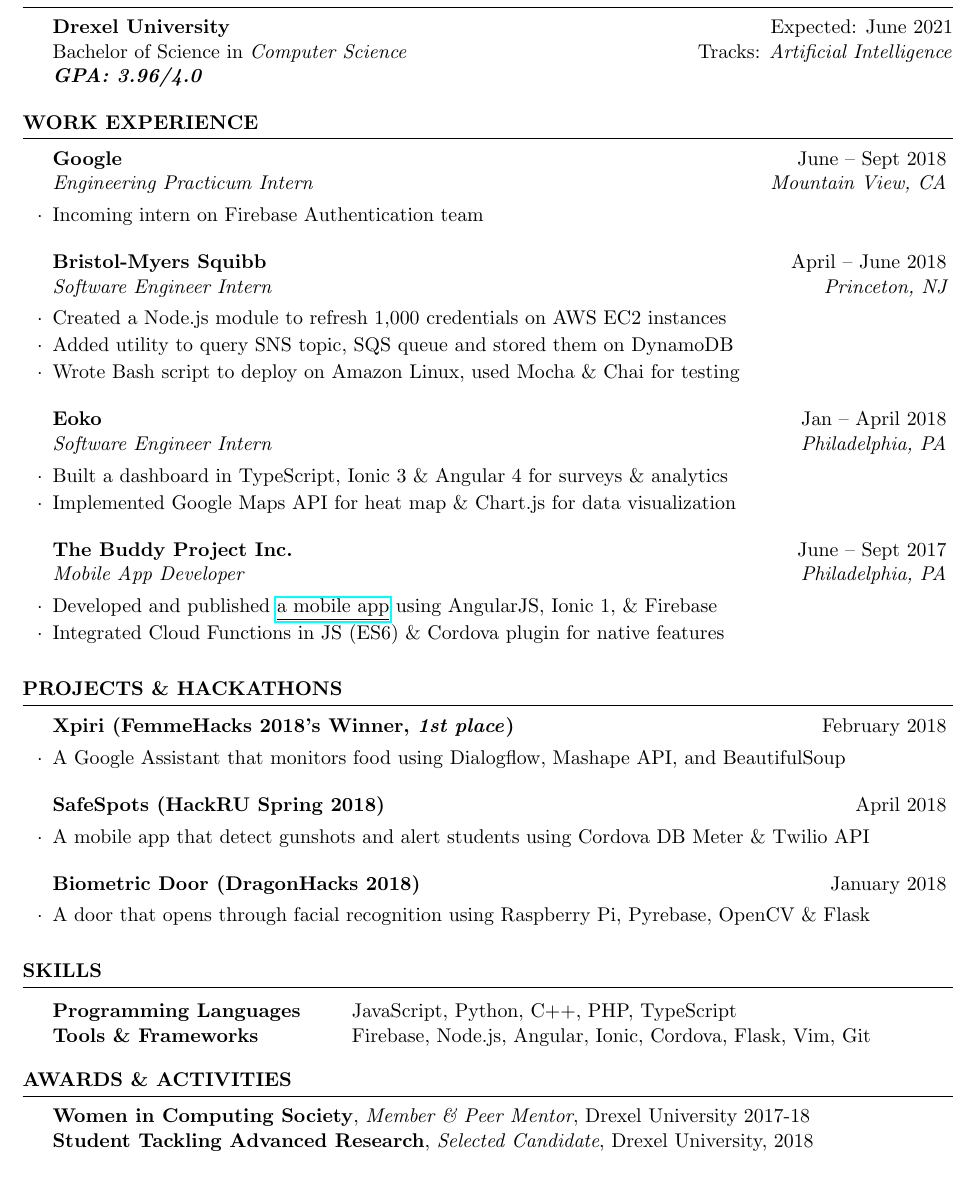
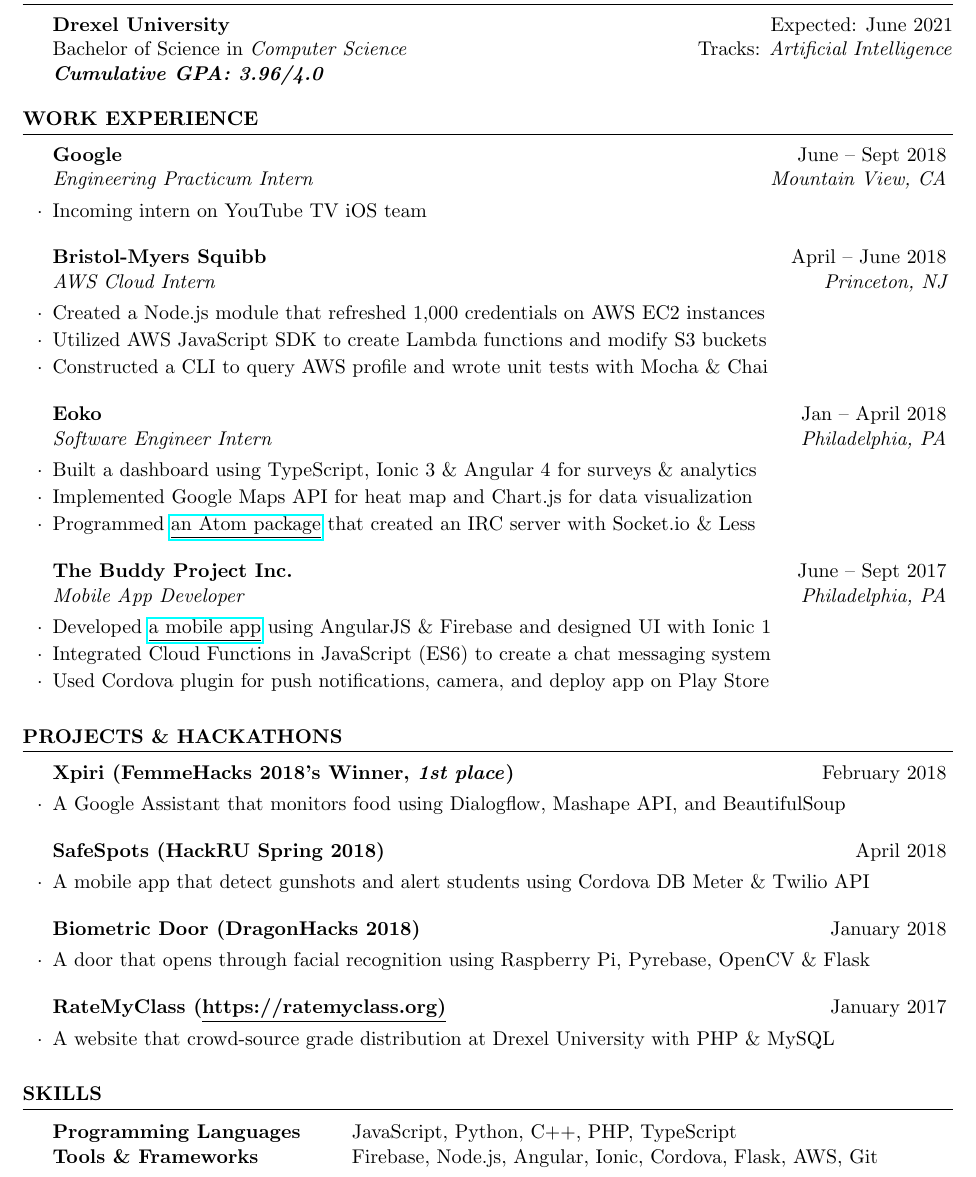
Before and after one commit to cassandrale179/resume, a LaTeX CV (cv_4.tex): part of the page, cut so that both start at the same text. Compiled offline with pdfLaTeX.

Commit message:
Update cv_4.tex

```diff
--- a/cv_4.tex
+++ b/cv_4.tex
@@ -1,11 +1,13 @@
 \documentclass{resume} % Use the custom resume.cls style
 
-\usepackage[left=0.70in,top=0.50in,right=0.70in,bottom=0.4in]{geometry} % Document margins
+\usepackage[left=0.70in,top=0.60in,right=0.70in,bottom=0.4in]{geometry} % Document margins
 \usepackage{hyperref}
 
 \name{Minh Le}
 \address{\textbf{Phone: }609-433-7247 \\ \textbf{Email: }mnl37@drexel.edu}
 \address{\textbf{Github: }\underline{https://github.com/cassandrale179}}
+
+
 \begin{document}
 
 %-------------------------------------------------------------------------------------
@@ -17,7 +19,7 @@
 \hfill {Expected: June 2021} \\
 Bachelor of Science in \textit{Computer Science }
 \hfill  {Tracks: \textit{Artificial Intelligence}} \\
-{\bf \em GPA: 3.96/4.0}
+{\bf \em Cumulative GPA: 3.96/4.0}
 
 \end{rSection}
 
@@ -28,27 +30,30 @@
 \begin{rSection}{Work Experience}
 \begin{rSubsection}{Google}{June -- Sept 2018}
 {Engineering Practicum Intern}{Mountain View, CA}
-\item Incoming intern on Firebase Authentication team
+\item Incoming intern on YouTube TV iOS team
+\end{rSubsection}
+
+\begin{rSubsection}{Bristol-Myers Squibb}{April -- June 2018}
+{AWS Cloud Intern}{Princeton, NJ}
+\item Created a Node.js module that refreshed 1,000 credentials on AWS EC2 instances
+\item Utilized AWS JavaScript SDK to create Lambda functions and modify S3 buckets
+\item Constructed a CLI to query AWS profile and wrote unit tests with Mocha \& Chai
+
 \end{rSubsection}
 
 
-\begin{rSubsection}{Bristol-Myers Squibb}{April -- June 2018}
-{Software Engineer Intern}{Princeton, NJ}
-\item Created a Node.js module to refresh 1,000 credentials on AWS EC2 instances
-\item Added utility to query SNS topic, SQS queue and stored them on DynamoDB
-\item Wrote Bash script to deploy on Amazon Linux, used Mocha \& Chai for testing
-\end{rSubsection}
-
 \begin{rSubsection}{Eoko}{Jan -- April 2018}
 {Software Engineer Intern}{Philadelphia, PA}
-\item Built a dashboard in TypeScript, Ionic 3 \& Angular 4 for surveys \& analytics
-\item Implemented Google Maps API for heat map \& Chart.js for data visualization
+\item Built a dashboard using TypeScript, Ionic 3 \& Angular 4 for surveys \& analytics
+\item Implemented Google Maps API for heat map and Chart.js for data visualization
+\item Programmed \href{https://github.com/cassandrale179/atom-chat-plugin}{\underline {an Atom package}} that created an IRC server with Socket.io \& Less
 \end{rSubsection}
 
 \begin{rSubsection}{The Buddy Project Inc.}{June -- Sept 2017}
 {Mobile App Developer}{Philadelphia, PA}
-\item Developed and published  \href{https://play.google.com/store/apps/details?id=buddy.project.com}{\underline {a mobile app}}  using AngularJS, Ionic 1, \& Firebase
-\item Integrated Cloud Functions in JS (ES6) \& Cordova plugin for native features
+\item Developed \href{https://play.google.com/store/apps/details?id=buddy.project.com}{\underline{a mobile app}} using AngularJS \& Firebase and designed UI with Ionic 1
+\item Integrated Cloud Functions in JavaScript (ES6) to create a chat messaging system
+\item Used Cordova plugin for push notifications, camera, and deploy app on Play Store
 \end{rSubsection}
 \end{rSection}
 
@@ -71,6 +76,9 @@
 \item A door that opens through facial recognition using Raspberry Pi, Pyrebase, OpenCV \&
 Flask
 \end{rSubsection}
+\begin{rSubsection}{RateMyClass (\underline{https://ratemyclass.org)}}{January 2017}{}{}
+\item A website that crowd-source grade distribution at Drexel University with PHP \& MySQL
+\end{rSubsection}
 \end{rSection}
 
 %-------------------------------------------------------------------------------------
@@ -80,15 +88,15 @@
 \begin{rSection}{Skills}
 \begin{tabular}{ @{} >{\bfseries}l @{\hspace{6ex}} l }
 Programming Languages & JavaScript, Python, C++, PHP, TypeScript \\
-Tools \& Frameworks & Firebase, Node.js, Angular, Ionic, Cordova, Flask, Vim, Git \\
+Tools \& Frameworks & Firebase, Node.js, Angular, Ionic, Cordova, Flask, AWS, Git \\
 \end{tabular}
 \end{rSection}
 
 %-------------------------------------------------------------------------------------
 %	AWARDS AND ACTIVITY
 %-------------------------------------------------------------------------------------
-\begin{rSection}{Awards \& Activities}
-\textbf{Women in Computing Society}, \textit{Member \& Peer Mentor}, Drexel University 2017-18 \\
-\textbf{Student Tackling Advanced Research}, \textit{Selected Candidate}, Drexel University, 2018 \\
-\end{rSection}
+% \begin{rSection}{Awards \& Activities}
+% \textbf{Women in Computing Society}, \textit{Member \& Peer Mentor}, Drexel University 2017-18 \\
+% \textbf{Student Tackling Advanced Research}, \textit{Selected Candidate}, Drexel University, 2018 \\
+% \end{rSection}
 \end{document}
```
